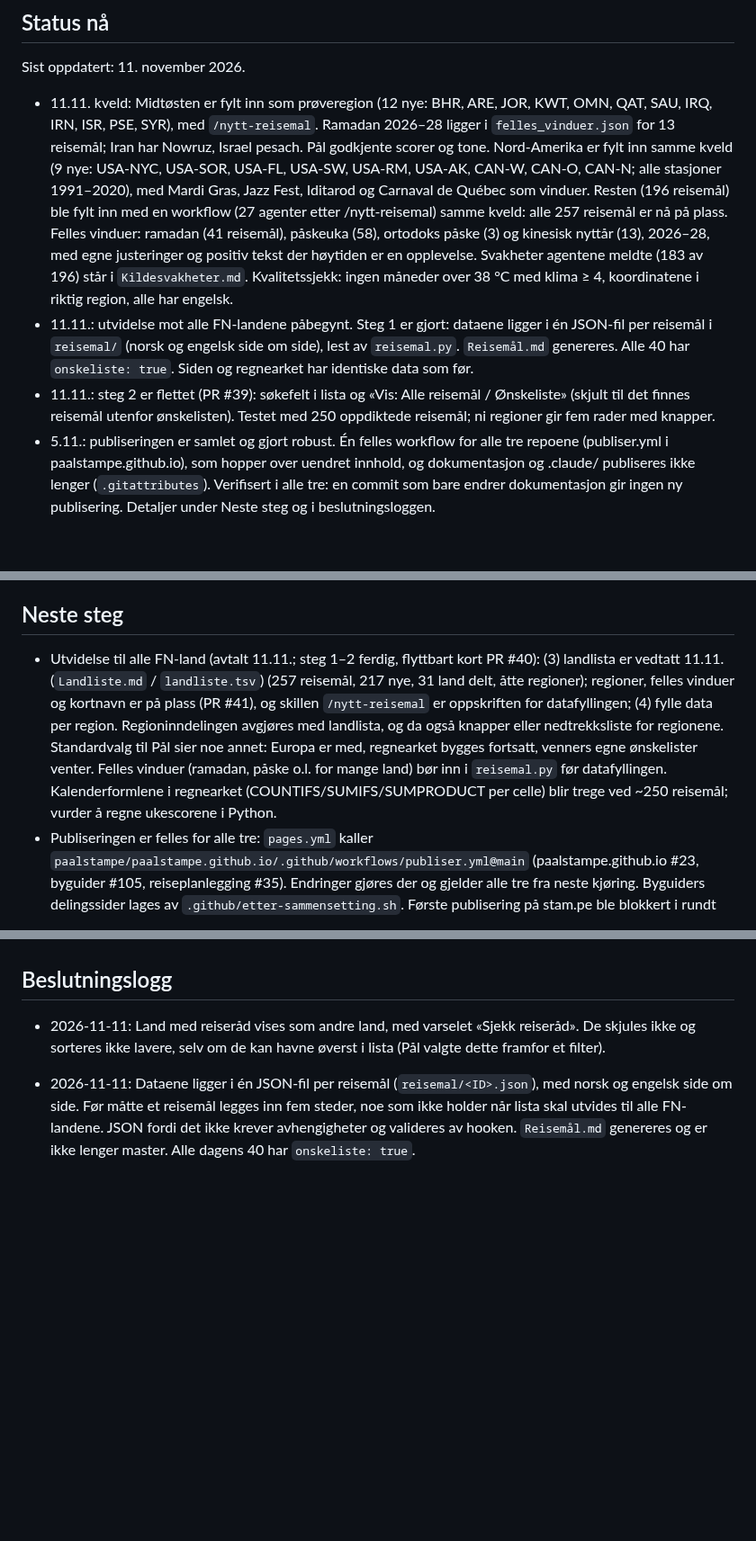
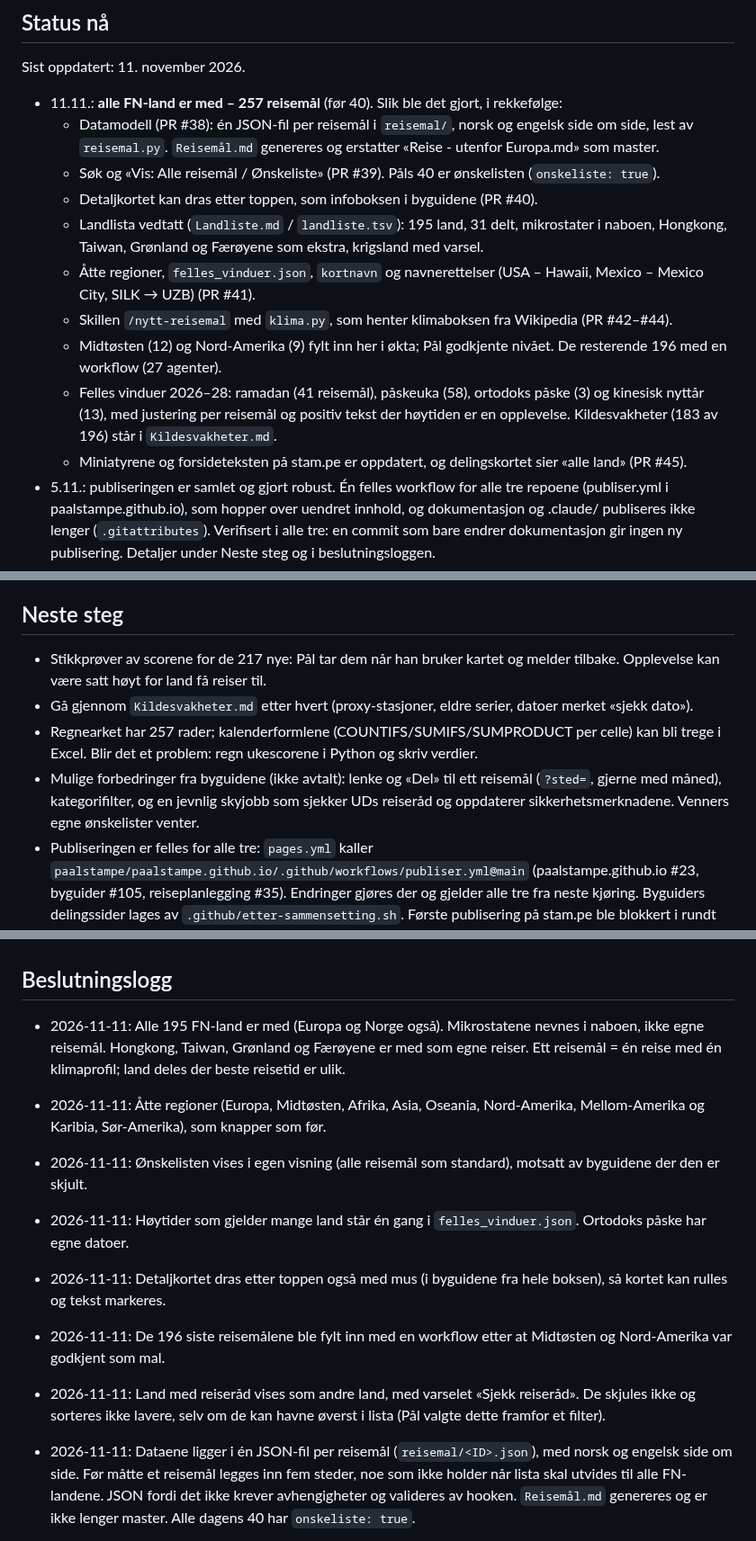
Before and after one commit to paalstampe/reiseplanlegging, a Markdown page: NOTES.md, 3 parts joined by grey strips. Shown at 90% size. Rendered like a GitHub page; blank space fills up the shorter version.

Commit message:
Avslutt: NOTES oppsummerer utvidelsen til 257 reisemål, neste steg og beslutninger
Co-Authored-By: Claude Opus 5.5 <noreply@anthropic.com>

```diff
--- a/NOTES.md
+++ b/NOTES.md
@@ -7,19 +7,19 @@ Oppdateres ved slutten av hver økt (`/avslutt`).
 
 Sist oppdatert: 11. november 2026.
 
-- 11.11. kveld: Midtøsten er fylt inn som prøveregion (12 nye: BHR, ARE, JOR, KWT, OMN, QAT, SAU, IRQ, IRN, ISR, PSE, SYR),
-  med `/nytt-reisemal`. Ramadan 2026–28 ligger i `felles_vinduer.json` for 13 reisemål; Iran har Nowruz, Israel pesach.
-  Pål godkjente scorer og tone. Nord-Amerika er fylt inn samme kveld (9 nye: USA-NYC, USA-SOR, USA-FL, USA-SW, USA-RM, USA-AK,
-  CAN-W, CAN-O, CAN-N; alle stasjoner 1991–2020), med Mardi Gras, Jazz Fest, Iditarod og Carnaval de Québec som vinduer.
-  Resten (196 reisemål) ble fylt inn med en workflow (27 agenter etter /nytt-reisemal) samme kveld: alle 257 reisemål er nå på plass.
-  Felles vinduer: ramadan (41 reisemål), påskeuka (58), ortodoks påske (3) og kinesisk nyttår (13), 2026–28, med egne justeringer
-  og positiv tekst der høytiden er en opplevelse. Svakheter agentene meldte (183 av 196) står i `Kildesvakheter.md`.
-  Kvalitetssjekk: ingen måneder over 38 °C med klima ≥ 4, koordinatene i riktig region, alle har engelsk.
-- 11.11.: utvidelse mot alle FN-landene påbegynt. Steg 1 er gjort: dataene ligger i én JSON-fil per reisemål i `reisemal/`
-  (norsk og engelsk side om side), lest av `reisemal.py`. `Reisemål.md` genereres. Alle 40 har `onskeliste: true`.
-  Siden og regnearket har identiske data som før.
-- 11.11.: steg 2 er flettet (PR #39): søkefelt i lista og «Vis: Alle reisemål / Ønskeliste» (skjult til det finnes
-  reisemål utenfor ønskelisten). Testet med 250 oppdiktede reisemål; ni regioner gir fem rader med knapper.
+- 11.11.: **alle FN-land er med – 257 reisemål** (før 40). Slik ble det gjort, i rekkefølge:
+  - Datamodell (PR #38): én JSON-fil per reisemål i `reisemal/`, norsk og engelsk side om side, lest av `reisemal.py`.
+    `Reisemål.md` genereres og erstatter «Reise - utenfor Europa.md» som master.
+  - Søk og «Vis: Alle reisemål / Ønskeliste» (PR #39). Påls 40 er ønskelisten (`onskeliste: true`).
+  - Detaljkortet kan dras etter toppen, som infoboksen i byguidene (PR #40).
+  - Landlista vedtatt (`Landliste.md` / `landliste.tsv`): 195 land, 31 delt, mikrostater i naboen, Hongkong, Taiwan, Grønland
+    og Færøyene som ekstra, krigsland med varsel.
+  - Åtte regioner, `felles_vinduer.json`, `kortnavn` og navnerettelser (USA – Hawaii, Mexico – Mexico City, SILK → UZB) (PR #41).
+  - Skillen `/nytt-reisemal` med `klima.py`, som henter klimaboksen fra Wikipedia (PR #42–#44).
+  - Midtøsten (12) og Nord-Amerika (9) fylt inn her i økta; Pål godkjente nivået. De resterende 196 med en workflow (27 agenter).
+  - Felles vinduer 2026–28: ramadan (41 reisemål), påskeuka (58), ortodoks påske (3) og kinesisk nyttår (13), med justering per
+    reisemål og positiv tekst der høytiden er en opplevelse. Kildesvakheter (183 av 196) står i `Kildesvakheter.md`.
+  - Miniatyrene og forsideteksten på stam.pe er oppdatert, og delingskortet sier «alle land» (PR #45).
 - 5.11.: publiseringen er samlet og gjort robust. Én felles workflow for alle tre repoene (publiser.yml i paalstampe.github.io),
   som hopper over uendret innhold, og dokumentasjon og .claude/ publiseres ikke lenger (`.gitattributes`). Verifisert i alle tre:
   en commit som bare endrer dokumentasjon gir ingen ny publisering. Detaljer under Neste steg og i beslutningsloggen.
@@ -68,12 +68,13 @@ Sist oppdatert: 11. november 2026.
 
 ## Neste steg
 
-- Utvidelse til alle FN-land (avtalt 11.11.; steg 1–2 ferdig, flyttbart kort PR #40): (3) landlista er vedtatt 11.11. (`Landliste.md` / `landliste.tsv`)
-  (257 reisemål, 217 nye, 31 land delt, åtte regioner); regioner, felles vinduer og kortnavn er på plass (PR #41),
-  og skillen `/nytt-reisemal` er oppskriften for datafyllingen;
-  (4) fylle data per region. Regioninndelingen avgjøres med landlista, og da også knapper eller nedtrekksliste for regionene. Standardvalg til Pål sier noe annet: Europa er med, regnearket bygges fortsatt, venners egne
-  ønskelister venter. Felles vinduer (ramadan, påske o.l. for mange land) bør inn i `reisemal.py` før datafyllingen.
-  Kalenderformlene i regnearket (COUNTIFS/SUMIFS/SUMPRODUCT per celle) blir trege ved ~250 reisemål; vurder å regne ukescorene i Python.
+- Stikkprøver av scorene for de 217 nye: Pål tar dem når han bruker kartet og melder tilbake. Opplevelse kan være satt høyt
+  for land få reiser til.
+- Gå gjennom `Kildesvakheter.md` etter hvert (proxy-stasjoner, eldre serier, datoer merket «sjekk dato»).
+- Regnearket har 257 rader; kalenderformlene (COUNTIFS/SUMIFS/SUMPRODUCT per celle) kan bli trege i Excel.
+  Blir det et problem: regn ukescorene i Python og skriv verdier.
+- Mulige forbedringer fra byguidene (ikke avtalt): lenke og «Del» til ett reisemål (`?sted=`, gjerne med måned), kategorifilter,
+  og en jevnlig skyjobb som sjekker UDs reiseråd og oppdaterer sikkerhetsmerknadene. Venners egne ønskelister venter.
 - Publiseringen er felles for alle tre: `pages.yml` kaller `paalstampe/paalstampe.github.io/.github/workflows/publiser.yml@main`
   (paalstampe.github.io #23, byguider #105, reiseplanlegging #35). Endringer gjøres der og gjelder alle tre fra neste kjøring.
   Byguiders delingssider lages av `.github/etter-sammensetting.sh`. Første publisering på stam.pe ble blokkert i rundt 30 min
@@ -109,6 +111,14 @@ Sist oppdatert: 11. november 2026.
 
 ## Beslutningslogg
 
+- 2026-11-11: Alle 195 FN-land er med (Europa og Norge også). Mikrostatene nevnes i naboen, ikke egne reisemål. Hongkong, Taiwan,
+  Grønland og Færøyene er med som egne reiser. Ett reisemål = én reise med én klimaprofil; land deles der beste reisetid er ulik.
+- 2026-11-11: Åtte regioner (Europa, Midtøsten, Afrika, Asia, Oseania, Nord-Amerika, Mellom-Amerika og Karibia, Sør-Amerika),
+  som knapper som før.
+- 2026-11-11: Ønskelisten vises i egen visning (alle reisemål som standard), motsatt av byguidene der den er skjult.
+- 2026-11-11: Høytider som gjelder mange land står én gang i `felles_vinduer.json`. Ortodoks påske har egne datoer.
+- 2026-11-11: Detaljkortet dras etter toppen også med mus (i byguidene fra hele boksen), så kortet kan rulles og tekst markeres.
+- 2026-11-11: De 196 siste reisemålene ble fylt inn med en workflow etter at Midtøsten og Nord-Amerika var godkjent som mal.
 - 2026-11-11: Land med reiseråd vises som andre land, med varselet «Sjekk reiseråd». De skjules ikke og sorteres ikke lavere,
   selv om de kan havne øverst i lista (Pål valgte dette framfor et filter).
 - 2026-11-11: Dataene ligger i én JSON-fil per reisemål (`reisemal/<ID>.json`), med norsk og engelsk side om side.
```
Also changed, not shown: other parts of NOTES.md (+2 -1 lines).
